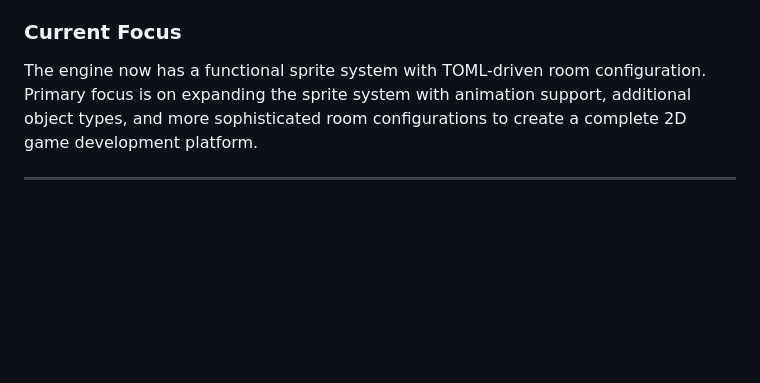
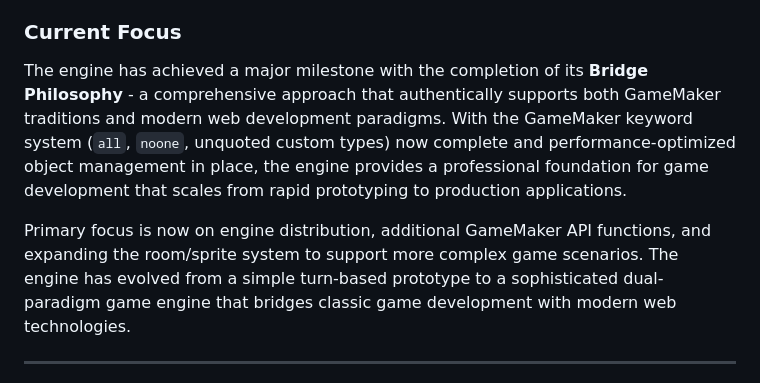
Before and after one commit to SantasLair/dgc-engine, a Markdown page: history/DEV_LOG.md, the part around one of its changes. GitHub-like rendering; blank space fills up the shorter version.

```diff
--- a/history/DEV_LOG.md
+++ b/history/DEV_LOG.md
@@ -268,7 +290,9 @@ Single File → Modular → Engine Framework → GameMaker Conventions → GML C
 - **Complete Platform**: Full web-based game development ecosystem
 
 ### Current Focus
-The engine now has a functional sprite system with TOML-driven room configuration. Primary focus is on expanding the sprite system with animation support, additional object types, and more sophisticated room configurations to create a complete 2D game development platform.
+The engine has achieved a major milestone with the completion of its **Bridge Philosophy** - a comprehensive approach that authentically supports both GameMaker traditions and modern web development paradigms. With the GameMaker keyword system (`all`, `noone`, unquoted custom types) now complete and performance-optimized object management in place, the engine provides a professional foundation for game development that scales from rapid prototyping to production applications.
+
+Primary focus is now on engine distribution, additional GameMaker API functions, and expanding the room/sprite system to support more complex game scenarios. The engine has evolved from a simple turn-based prototype to a sophisticated dual-paradigm game engine that bridges classic game development with modern web technologies.
 
 ---
 
```
Also changed, not shown: other parts of history/DEV_LOG.md (+24 -2 lines), history/milestones/00016-engine-philosophy.md (added, +263 -0 lines).
